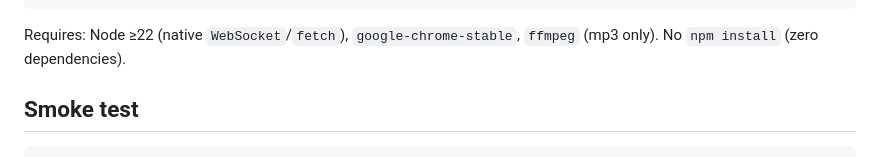
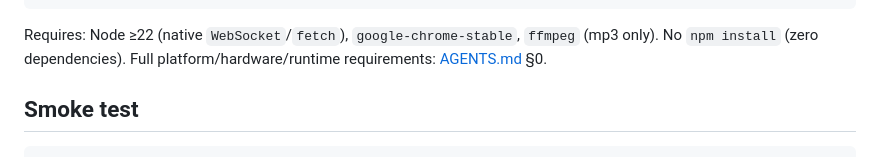
Before and after one commit to Wraient/chrome-tts-api, a Markdown page: README.md, the part around the change. Drawn GitHub-style.

Commit message:
Document system, hardware, and runtime requirements (AGENTS.md section 0)

```diff
--- a/README.md
+++ b/README.md
@@ -138,6 +138,7 @@ rm -rf .chrome-profile && node server.mjs 3733
 
 Requires: Node ≥22 (native `WebSocket`/`fetch`), `google-chrome-stable`,
 `ffmpeg` (mp3 only). No `npm install` (zero dependencies).
+Full platform/hardware/runtime requirements: [AGENTS.md](AGENTS.md) §0.
 
 ## Smoke test
 
```
Also changed, not shown: AGENTS.md (+44 -0 lines).
